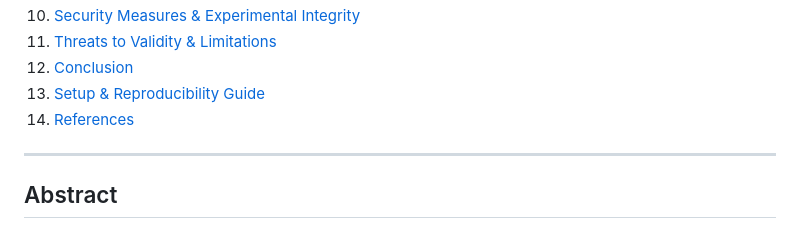
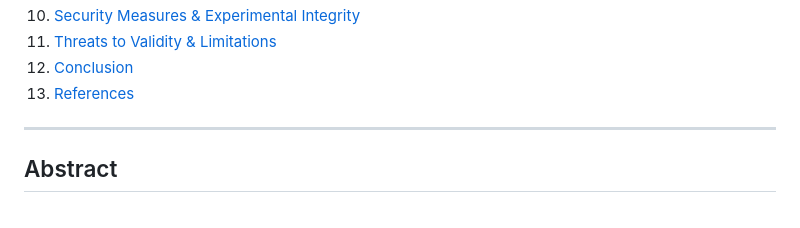
Before and after one commit to granthx/PARITY, a Markdown page: README.md, the part around one of its changes. GitHub-like rendering.

```diff
--- a/README.md
+++ b/README.md
@@ -46,8 +46,7 @@
 10. [Security Measures & Experimental Integrity](#9-security-measures--experimental-integrity)
 11. [Threats to Validity & Limitations](#10-threats-to-validity--limitations)
 12. [Conclusion](#11-conclusion)
-13. [Setup & Reproducibility Guide](#12-setup--reproducibility-guide)
-14. [References](#13-references)
+13. [References](#13-references)
 
 ---
 
```
Also changed, not shown: other parts of README.md (+9 -47 lines).
